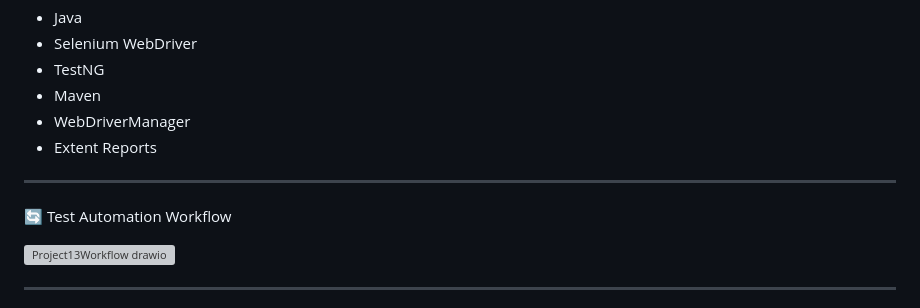
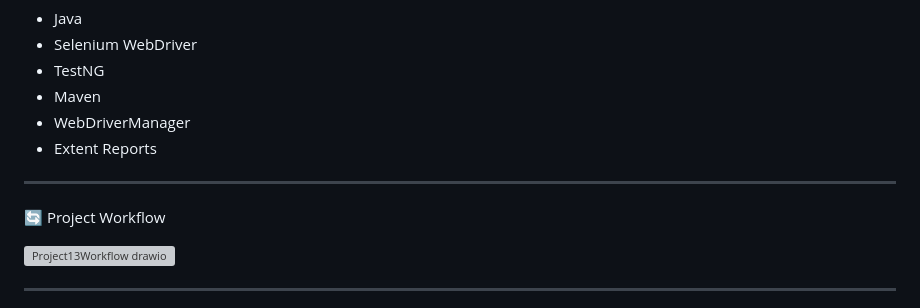
Before and after one commit to Vaishnavip100/CuraHealth_AutomationTesting, a Markdown page: README.md, the part around the change. Drawn GitHub-style; grey boxes are pictures that could not be loaded.

```diff
--- a/README.md
+++ b/README.md
@@ -31,7 +31,7 @@ It ensures scalability, maintainability, and reusability by separating test logi
 
 ---
 
-🔄 Test Automation Workflow
+🔄 Project Workflow
 
 <img width="4901" height="3093" alt="Project13Workflow drawio" src="https://github.com/user-attachments/assets/114f91b5-0a9d-4d77-a17c-ccbda369c7d4" />
 
```
